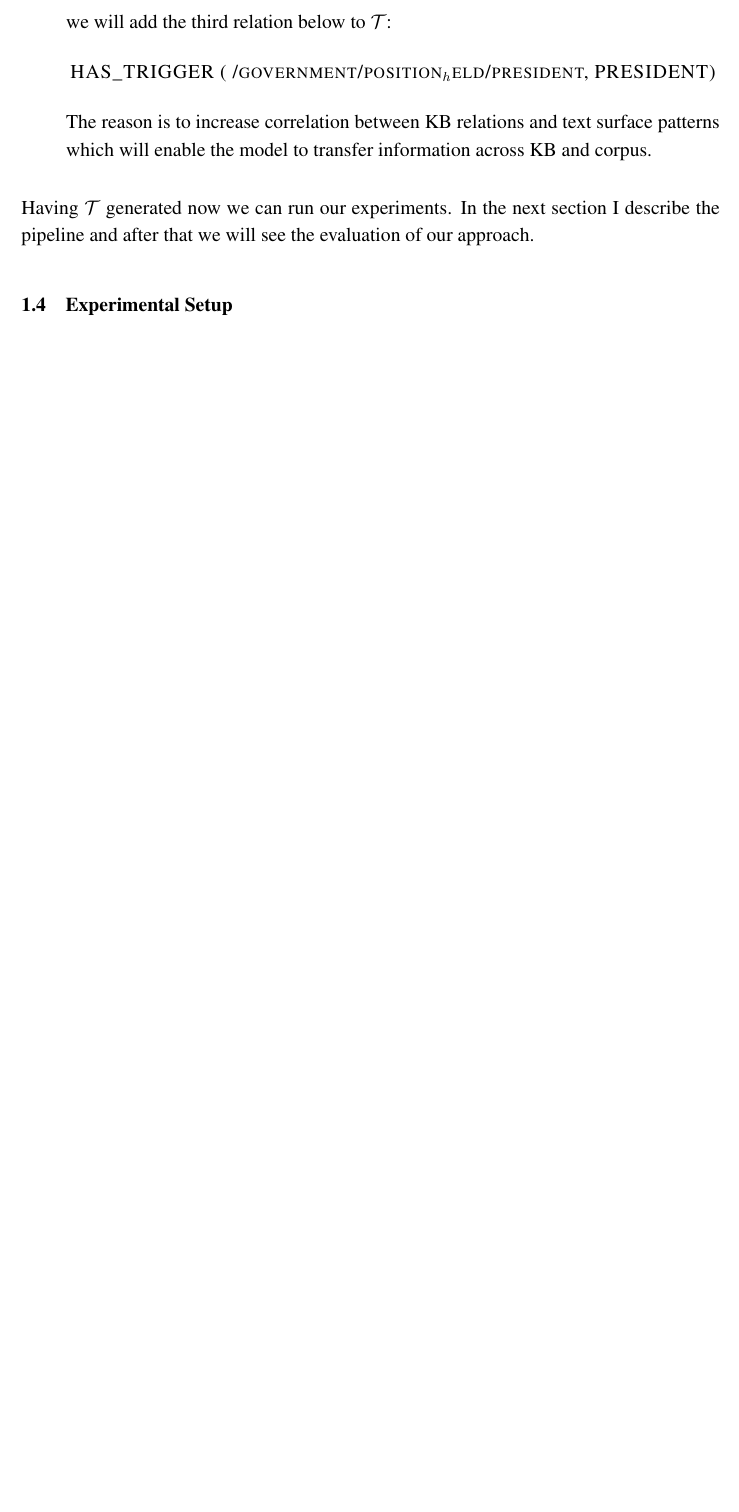
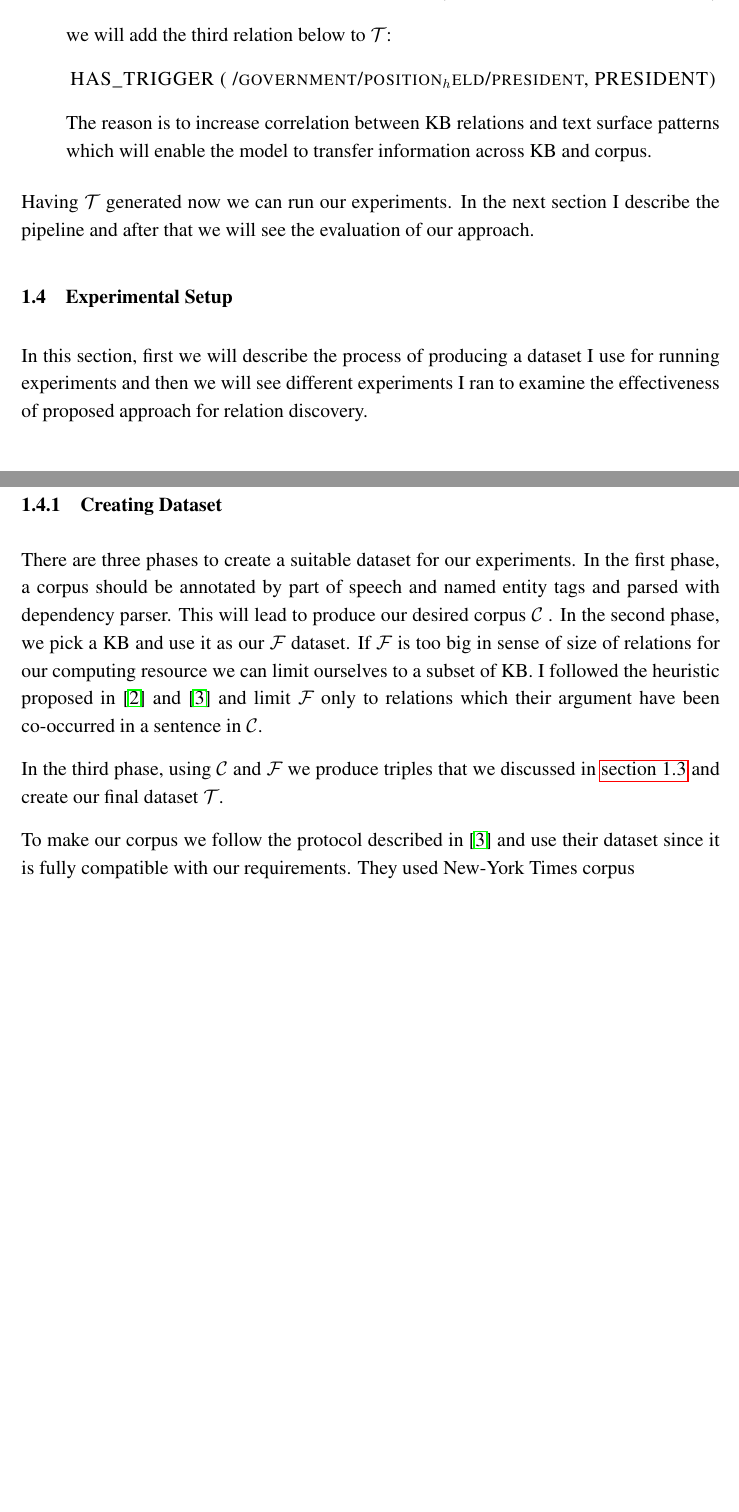
Before and after one commit to ehsankddm/thesis, a LaTeX thesis (thesis-docs/thesis-writing/src/thesis.tex, which reads thesis-docs/thesis-writing/src/text-kb.tex): part of page 13 of 23 before the commit and two parts of pages 13 and 14 of 23 after it, the two joined at a grey line, cut so that both start at the same text, the shorter picture padded with empty space. Compiled offline with pdfLaTeX.

Commit message:
modified: text-kb

```diff
--- a/thesis-docs/thesis-writing/src/text-kb.tex
+++ b/thesis-docs/thesis-writing/src/text-kb.tex
@@ -212,3 +212,28 @@ $\mathcal{T}$ :
 
 \section{Experimental Setup}
 \label{sec:textkb-exp}
+
+In this section, first we will describe the process of producing a dataset I use
+for running experiments and then we will see different experiments I ran to
+examine the effectiveness of proposed approach for relation discovery.
+
+\subsection{Creating Dataset}
+\label{ssec:textkb-exp-data}
+
+There are three phases to create a suitable dataset for our experiments. In the
+first phase, a corpus should be annotated by part of speech and named entity
+tags and parsed with dependency parser. This will lead to produce our desired
+corpus $\mathcal{C}$ . In the second phase, we pick a KB and
+use it as our $\mathcal{F}$ dataset. If $\mathcal{F}$ is too big in sense of
+size of relations for our computing resource we can limit ourselves to a subset
+of KB. I followed the heuristic proposed in \cite{Mintz2009} and
+\cite{Riedel2013} and limit  $\mathcal{F}$ only to relations which their
+argument have been co-occurred in a sentence in $\mathcal{C}$.
+
+In the third phase, using $\mathcal{C}$ and $\mathcal{F}$ we produce triples
+that we discussed in \autoref{sec:textkb-link} and create our final dataset
+$\mathcal{T}$.
+
+To make our corpus we follow the protocol described in \cite{Riedel2013} and
+use their dataset since it is fully compatible with our requirements. They used
+New-York Times corpus
```
Also changed, not shown: thesis-docs/thesis-writing/thesis.pdf, thesis-docs/thesis-writing/tmp/thesis.bbl, thesis-docs/thesis-writing/tmp/thesis.ps, 6 other files.
